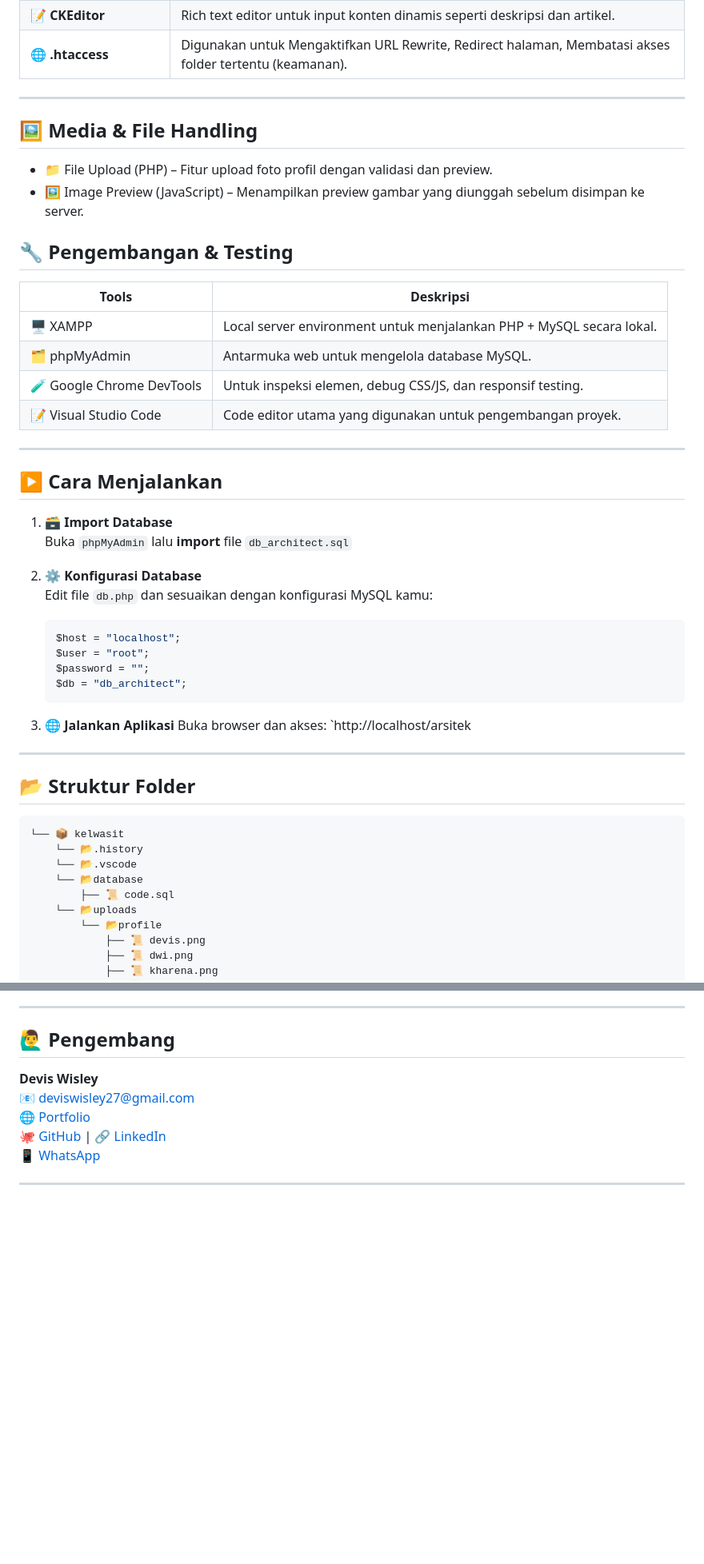
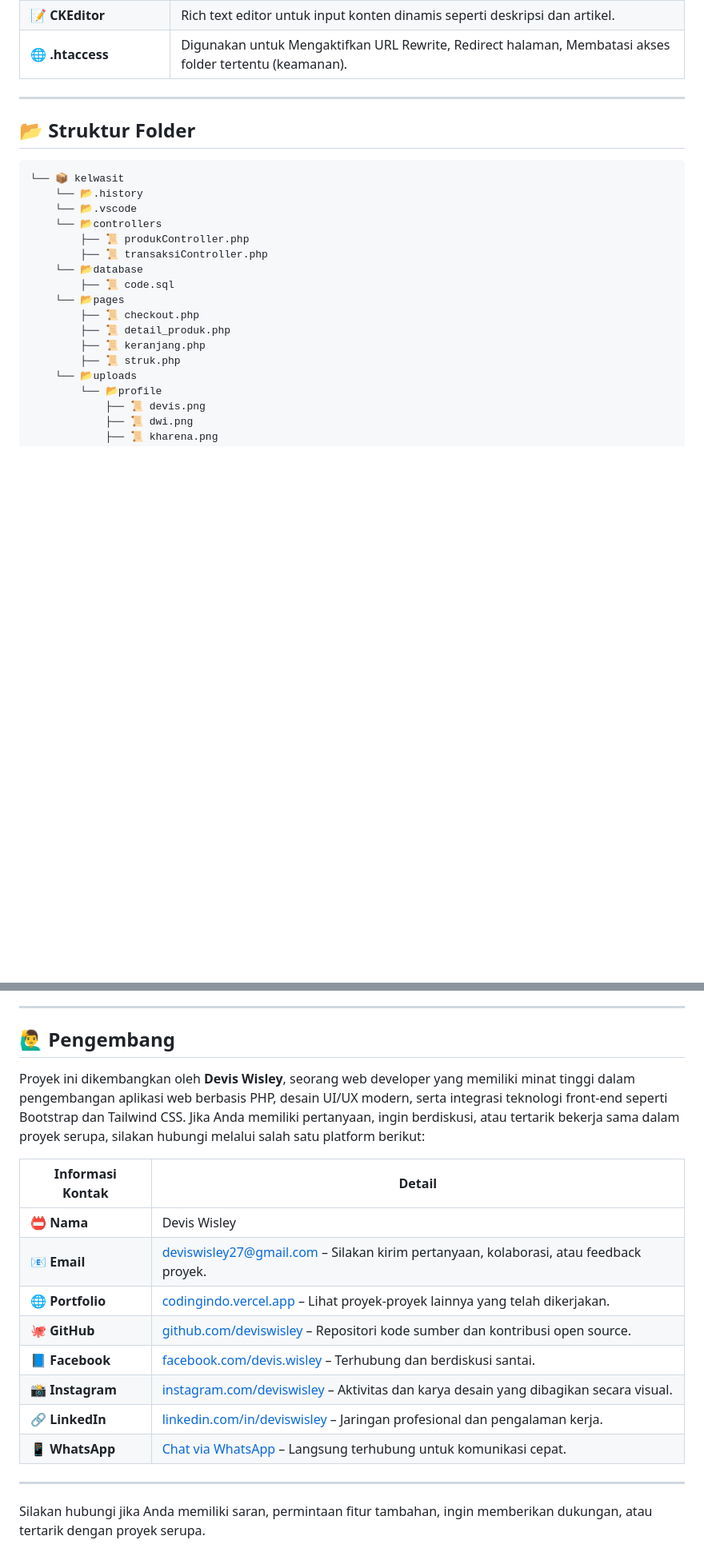
Before and after one commit to DevisWisley/Aplikasi-Sistem, a Markdown page: Arsitektur/README.md, 2 parts joined by grey strips. Shown at 80% size. GitHub-like rendering; blank space fills up the shorter version.

````diff
--- a/Arsitektur/README.md
+++ b/Arsitektur/README.md
@@ -49,44 +50,21 @@ URL Aplikasi: [http://arsitektur.beauty/](http://arsitektur.beauty/)
 
 ---
 
-## 🖼️ Media & File Handling
-- 📁 File Upload (PHP) – Fitur upload foto profil dengan validasi dan preview.
-- 🖼️ Image Preview (JavaScript) – Menampilkan preview gambar yang diunggah sebelum disimpan ke server.
-
-## 🔧 Pengembangan & Testing
-
-| Tools | Deskripsi |
-|-------|-----------|
-| 🖥️ XAMPP | Local server environment untuk menjalankan PHP + MySQL secara lokal.|
-| 🗂️ phpMyAdmin | Antarmuka web untuk mengelola database MySQL.|
-| 🧪 Google Chrome DevTools | Untuk inspeksi elemen, debug CSS/JS, dan responsif testing.|
-| 📝 Visual Studio Code | Code editor utama yang digunakan untuk pengembangan proyek.|
-
----
-
-## ▶️ Cara Menjalankan
-1. 🗃️ **Import Database**
-    Buka `phpMyAdmin` lalu **import** file `db_architect.sql`
-2. ⚙️ **Konfigurasi Database**
-   Edit file `db.php` dan sesuaikan dengan konfigurasi MySQL kamu:
-
-   ```php
-   $host = "localhost";
-   $user = "root";
-   $password = "";
-   $db = "db_architect";
-3. 🌐 **Jalankan Aplikasi**
-    Buka browser dan akses: `http://localhost/arsitek
-
----
-
 ## 📂 Struktur Folder
 ```
 └── 📦 kelwasit
     └── 📂.history
     └── 📂.vscode
+    └── 📂controllers
+        ├── 📜 produkController.php
+        ├── 📜 transaksiController.php
     └── 📂database
         ├── 📜 code.sql
+    └── 📂pages
+        ├── 📜 checkout.php
+        ├── 📜 detail_produk.php
+        ├── 📜 keranjang.php
+        ├── 📜 struk.php
     └── 📂uploads
         └── 📂profile
             ├── 📜 devis.png
@@ -138,10 +163,19 @@ Proyek ini dikembangkan untuk kebutuhan pembelajaran dan non-komersial. Gunakan
 
 ## 🙋‍♂️ Pengembang
 
-**Devis Wisley**
-📧 [deviswisley27@gmail.com](mailto:deviswisley27@gmail.com)
-🌐 [Portfolio](https://codingindo.vercel.app/)
-🐙 [GitHub](https://github.com/deviswisley) | 🔗 [LinkedIn](https://linkedin.com/in/devis.wisley)
-📱 [WhatsApp](https://api.whatsapp.com/send?phone=6282274107967)
+Proyek ini dikembangkan oleh **Devis Wisley**, seorang web developer yang memiliki minat tinggi dalam pengembangan aplikasi web berbasis PHP, desain UI/UX modern, serta integrasi teknologi front-end seperti Bootstrap dan Tailwind CSS. Jika Anda memiliki pertanyaan, ingin berdiskusi, atau tertarik bekerja sama dalam proyek serupa, silakan hubungi melalui salah satu platform berikut:
+
+| Informasi Kontak | Detail |
+|------------------|--------|
+| 📛 **Nama**         | Devis Wisley |
+| 📧 **Email**        | [deviswisley27@gmail.com](mailto:deviswisley27@gmail.com) – Silakan kirim pertanyaan, kolaborasi, atau feedback proyek. |
+| 🌐 **Portfolio**    | [codingindo.vercel.app](https://codingindo.vercel.app/) – Lihat proyek-proyek lainnya yang telah dikerjakan. |
+| 🐙 **GitHub**       | [github.com/deviswisley](https://www.github.com/deviswisley) – Repositori kode sumber dan kontribusi open source. |
+| 📘 **Facebook**     | [facebook.com/devis.wisley](https://www.facebook.com/devis.wisley/) – Terhubung dan berdiskusi santai. |
+| 📸 **Instagram**    | [instagram.com/deviswisley](https://www.instagram.com/deviswisley/) – Aktivitas dan karya desain yang dibagikan secara visual. |
+| 🔗 **LinkedIn**     | [linkedin.com/in/deviswisley](https://www.linkedin.com/in/deviswisley/) – Jaringan profesional dan pengalaman kerja. |
+| 📱 **WhatsApp**     | [Chat via WhatsApp](https://api.whatsapp.com/send?phone=6282274107967) – Langsung terhubung untuk komunikasi cepat. |
 
 ---
+
+Silakan hubungi jika Anda memiliki saran, permintaan fitur tambahan, ingin memberikan dukungan, atau tertarik dengan proyek serupa.
````
Also changed, not shown: other parts of Arsitektur/README.md (+49 -1 lines).
